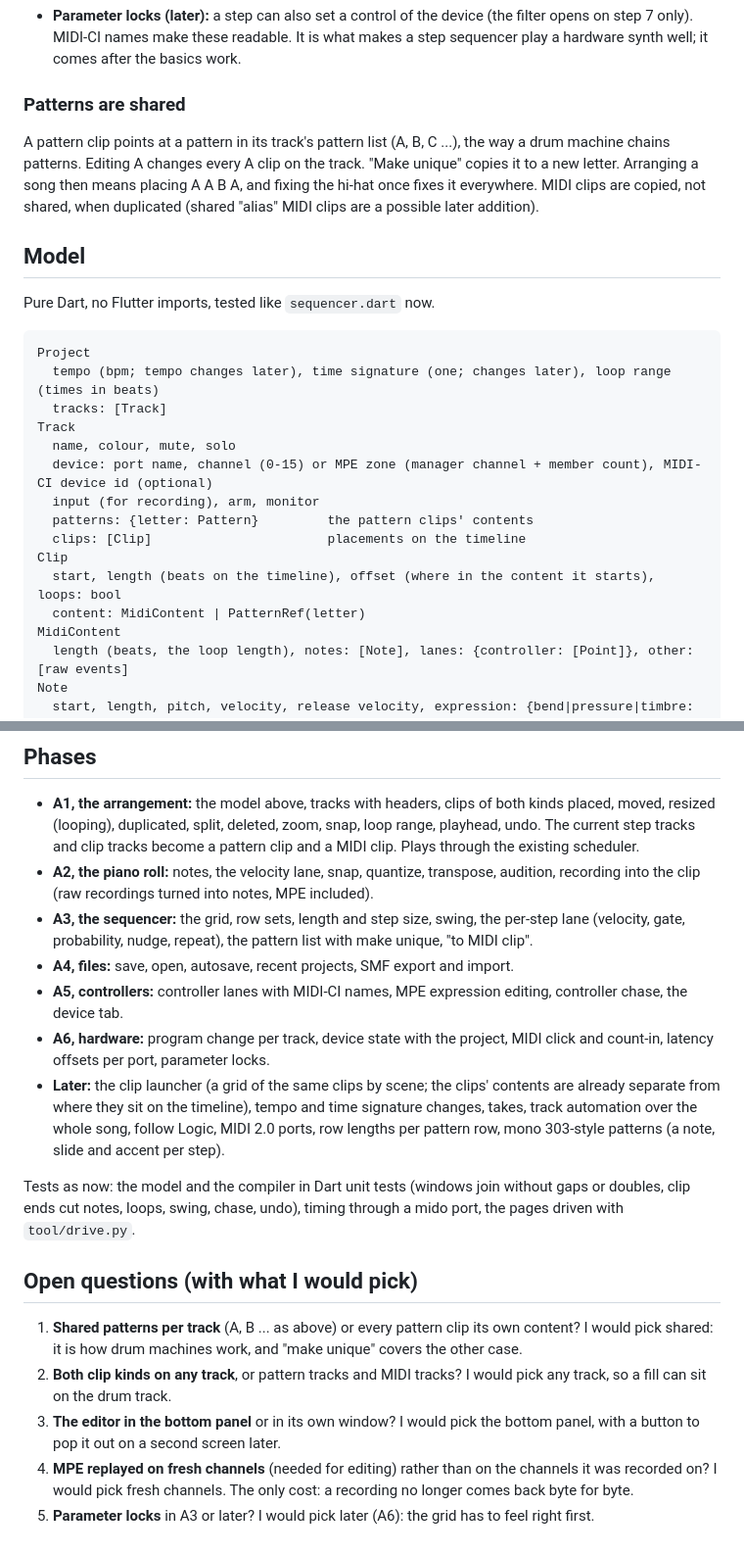
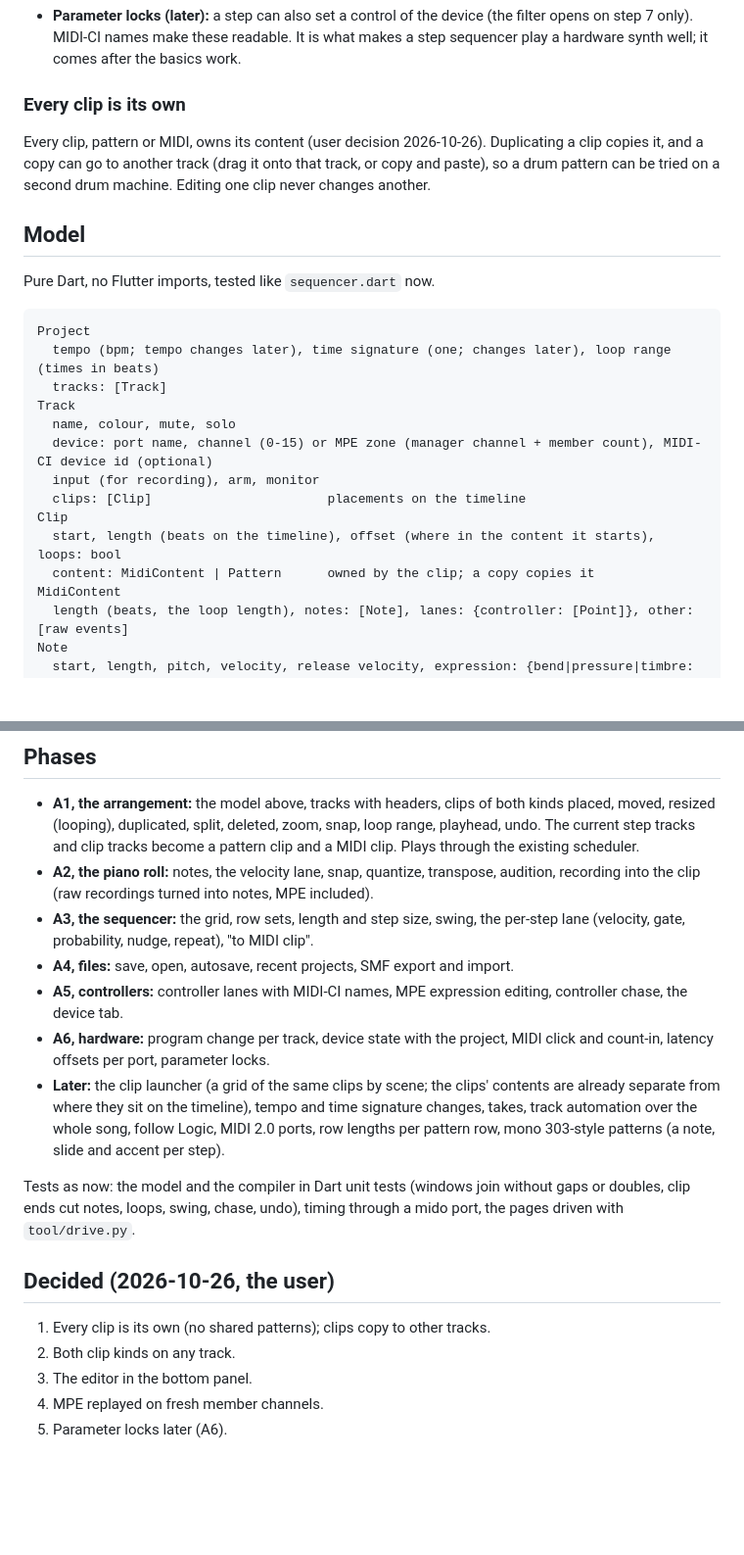
Before and after one commit to TTeuber/AirMidi, a Markdown page: docs/daw.md, 2 parts joined by grey strips. Shown at 98% size. Rendered like a GitHub page; blank space fills up the shorter version.

Commit message:
docs/daw.md: the user's decisions (every clip its own, both kinds on any track, bottom panel, fresh MPE channels, p-locks later)

```diff
--- a/docs/daw.md
+++ b/docs/daw.md
@@ -99,12 +99,11 @@ fill). There is no way back: a free-time clip does not fit a grid without losing
   MIDI-CI names make these readable. It is what makes a step sequencer play a hardware synth well; it comes after
   the basics work.
 
-### Patterns are shared
+### Every clip is its own
 
-A pattern clip points at a pattern in its track's pattern list (A, B, C ...), the way a drum machine chains
-patterns. Editing A changes every A clip on the track. "Make unique" copies it to a new letter. Arranging a song
-then means placing A A B A, and fixing the hi-hat once fixes it everywhere. MIDI clips are copied, not shared, when
-duplicated (shared "alias" MIDI clips are a possible later addition).
+Every clip, pattern or MIDI, owns its content (user decision 2026-10-26). Duplicating a clip copies it, and a copy
+can go to another track (drag it onto that track, or copy and paste), so a drum pattern can be tried on a second
+drum machine. Editing one clip never changes another.
 
 ## Model
 
@@ -118,11 +117,10 @@ Track
   name, colour, mute, solo
   device: port name, channel (0-15) or MPE zone (manager channel + member count), MIDI-CI device id (optional)
   input (for recording), arm, monitor
-  patterns: {letter: Pattern}         the pattern clips' contents
   clips: [Clip]                       placements on the timeline
 Clip
   start, length (beats on the timeline), offset (where in the content it starts), loops: bool
-  content: MidiContent | PatternRef(letter)
+  content: MidiContent | Pattern      owned by the clip; a copy copies it
 MidiContent
   length (beats, the loop length), notes: [Note], lanes: {controller: [Point]}, other: [raw events]
 Note
@@ -195,7 +193,7 @@ steps with swing, nudge and probability), plus clock.
 - **A2, the piano roll:** notes, the velocity lane, snap, quantize, transpose, audition, recording into the clip
   (raw recordings turned into notes, MPE included).
 - **A3, the sequencer:** the grid, row sets, length and step size, swing, the per-step lane (velocity, gate,
-  probability, nudge, repeat), the pattern list with make unique, "to MIDI clip".
+  probability, nudge, repeat), "to MIDI clip".
 - **A4, files:** save, open, autosave, recent projects, SMF export and import.
 - **A5, controllers:** controller lanes with MIDI-CI names, MPE expression editing, controller chase, the device
   tab.
@@ -209,14 +207,10 @@ steps with swing, nudge and probability), plus clock.
 Tests as now: the model and the compiler in Dart unit tests (windows join without gaps or doubles, clip ends cut
 notes, loops, swing, chase, undo), timing through a mido port, the pages driven with `tool/drive.py`.
 
-## Open questions (with what I would pick)
+## Decided (2026-10-26, the user)
 
-1. **Shared patterns per track** (A, B ... as above) or every pattern clip its own content? I would pick shared:
-   it is how drum machines work, and "make unique" covers the other case.
-2. **Both clip kinds on any track**, or pattern tracks and MIDI tracks? I would pick any track, so a fill can sit on
-   the drum track.
-3. **The editor in the bottom panel** or in its own window? I would pick the bottom panel, with a button to pop it
-   out on a second screen later.
-4. **MPE replayed on fresh channels** (needed for editing) rather than on the channels it was recorded on? I would
-   pick fresh channels. The only cost: a recording no longer comes back byte for byte.
-5. **Parameter locks** in A3 or later? I would pick later (A6): the grid has to feel right first.
+1. Every clip is its own (no shared patterns); clips copy to other tracks.
+2. Both clip kinds on any track.
+3. The editor in the bottom panel.
+4. MPE replayed on fresh member channels.
+5. Parameter locks later (A6).
```
